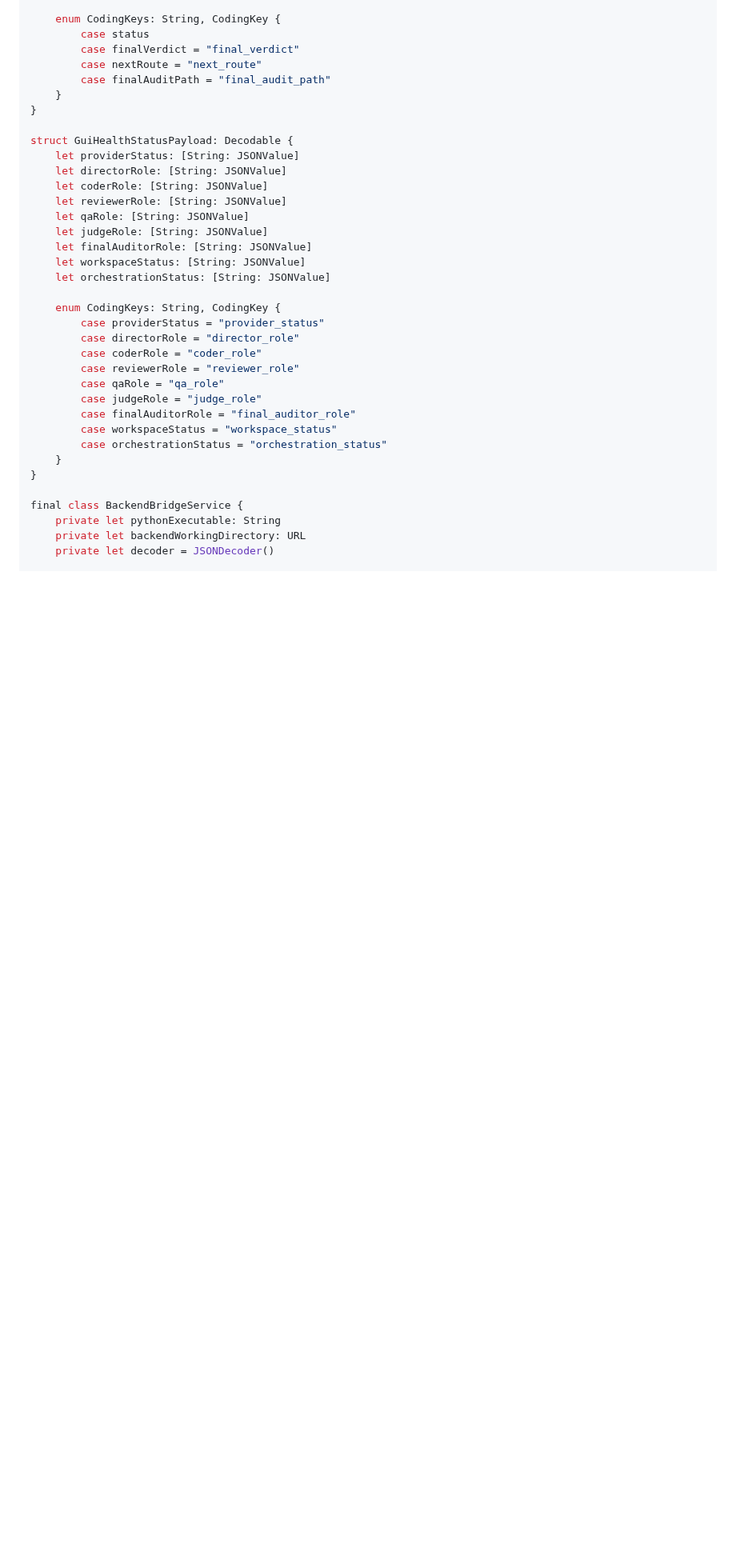
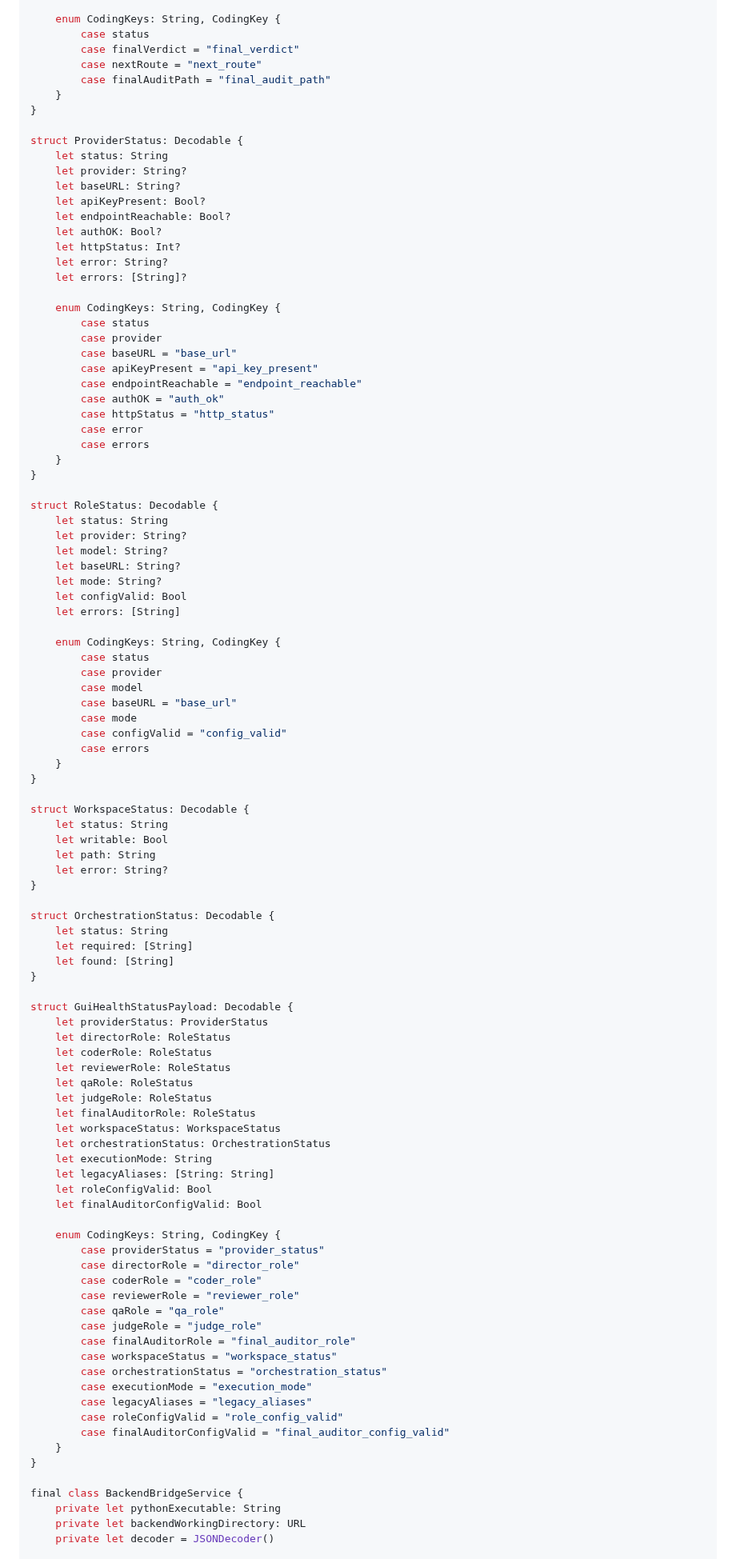
Before and after one commit to KalyuzhniyKO/AICommander-v2, a Markdown page: docs/MACOS_BACKEND_INTEGRATION.md, the part around one of its changes. Shown at 80% size. Drawn GitHub-style; blank space fills up the shorter version.

```diff
--- a/docs/MACOS_BACKEND_INTEGRATION.md
+++ b/docs/MACOS_BACKEND_INTEGRATION.md
@@ -88,16 +121,77 @@ struct PostJudgeRoutePayload: Decodable {
     }
 }
 
+struct ProviderStatus: Decodable {
+    let status: String
+    let provider: String?
+    let baseURL: String?
+    let apiKeyPresent: Bool?
+    let endpointReachable: Bool?
+    let authOK: Bool?
+    let httpStatus: Int?
+    let error: String?
+    let errors: [String]?
+
+    enum CodingKeys: String, CodingKey {
+        case status
+        case provider
+        case baseURL = "base_url"
+        case apiKeyPresent = "api_key_present"
+        case endpointReachable = "endpoint_reachable"
+        case authOK = "auth_ok"
+        case httpStatus = "http_status"
+        case error
+        case errors
+    }
+}
+
+struct RoleStatus: Decodable {
+    let status: String
+    let provider: String?
+    let model: String?
+    let baseURL: String?
+    let mode: String?
+    let configValid: Bool
+    let errors: [String]
+
+    enum CodingKeys: String, CodingKey {
+        case status
+        case provider
+        case model
+        case baseURL = "base_url"
+        case mode
+        case configValid = "config_valid"
+        case errors
+    }
+}
+
+struct WorkspaceStatus: Decodable {
+    let status: String
+    let writable: Bool
+    let path: String
+    let error: String?
+}
+
+struct OrchestrationStatus: Decodable {
+    let status: String
+    let required: [String]
+    let found: [String]
+}
+
 struct GuiHealthStatusPayload: Decodable {
-    let providerStatus: [String: JSONValue]
-    let directorRole: [String: JSONValue]
-    let coderRole: [String: JSONValue]
-    let reviewerRole: [String: JSONValue]
-    let qaRole: [String: JSONValue]
-    let judgeRole: [String: JSONValue]
-    let finalAuditorRole: [String: JSONValue]
-    let workspaceStatus: [String: JSONValue]
-    let orchestrationStatus: [String: JSONValue]
+    let providerStatus: ProviderStatus
+    let directorRole: RoleStatus
+    let coderRole: RoleStatus
+    let reviewerRole: RoleStatus
+    let qaRole: RoleStatus
+    let judgeRole: RoleStatus
+    let finalAuditorRole: RoleStatus
+    let workspaceStatus: WorkspaceStatus
+    let orchestrationStatus: OrchestrationStatus
+    let executionMode: String
+    let legacyAliases: [String: String]
+    let roleConfigValid: Bool
+    let finalAuditorConfigValid: Bool
 
     enum CodingKeys: String, CodingKey {
         case providerStatus = "provider_status"
@@ -109,6 +203,10 @@ struct GuiHealthStatusPayload: Decodable {
         case finalAuditorRole = "final_auditor_role"
         case workspaceStatus = "workspace_status"
         case orchestrationStatus = "orchestration_status"
+        case executionMode = "execution_mode"
+        case legacyAliases = "legacy_aliases"
+        case roleConfigValid = "role_config_valid"
+        case finalAuditorConfigValid = "final_auditor_config_valid"
     }
 }
 
```
Also changed, not shown: other parts of docs/MACOS_BACKEND_INTEGRATION.md (+108 -91 lines).
